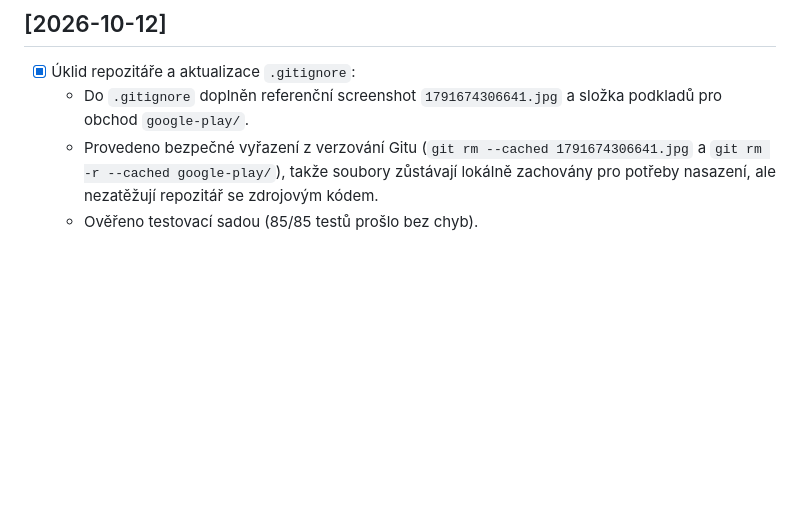
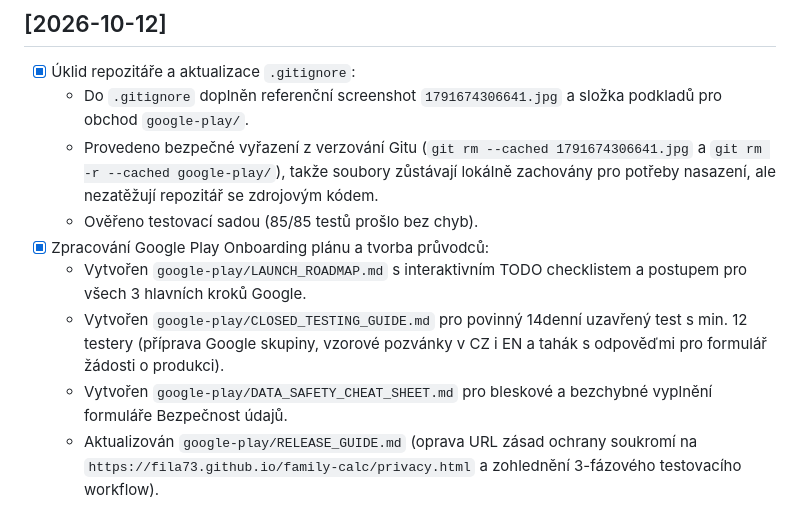
Before and after one commit to fila73/family-calc, a Markdown page: jobs_done.md, the part around the change. Drawn GitHub-style; blank space fills up the shorter version.

Commit message:
docs: document Google Play launch roadmap and closed testing guides

```diff
--- a/jobs_done.md
+++ b/jobs_done.md
@@ -303,3 +303,8 @@
   - Do `.gitignore` doplněn referenční screenshot `1791674306641.jpg` a složka podkladů pro obchod `google-play/`.
   - Provedeno bezpečné vyřazení z verzování Gitu (`git rm --cached 1791674306641.jpg` a `git rm -r --cached google-play/`), takže soubory zůstávají lokálně zachovány pro potřeby nasazení, ale nezatěžují repozitář se zdrojovým kódem.
   - Ověřeno testovací sadou (85/85 testů prošlo bez chyb).
+- [x] Zpracování Google Play Onboarding plánu a tvorba průvodců:
+  - Vytvořen `google-play/LAUNCH_ROADMAP.md` s interaktivním TODO checklistem a postupem pro všech 3 hlavních kroků Google.
+  - Vytvořen `google-play/CLOSED_TESTING_GUIDE.md` pro povinný 14denní uzavřený test s min. 12 testery (příprava Google skupiny, vzorové pozvánky v CZ i EN a tahák s odpověďmi pro formulář žádosti o produkci).
+  - Vytvořen `google-play/DATA_SAFETY_CHEAT_SHEET.md` pro bleskové a bezchybné vyplnění formuláře Bezpečnost údajů.
+  - Aktualizován `google-play/RELEASE_GUIDE.md` (oprava URL zásad ochrany soukromí na `https://fila73.github.io/family-calc/privacy.html` a zohlednění 3-fázového testovacího workflow).
```
